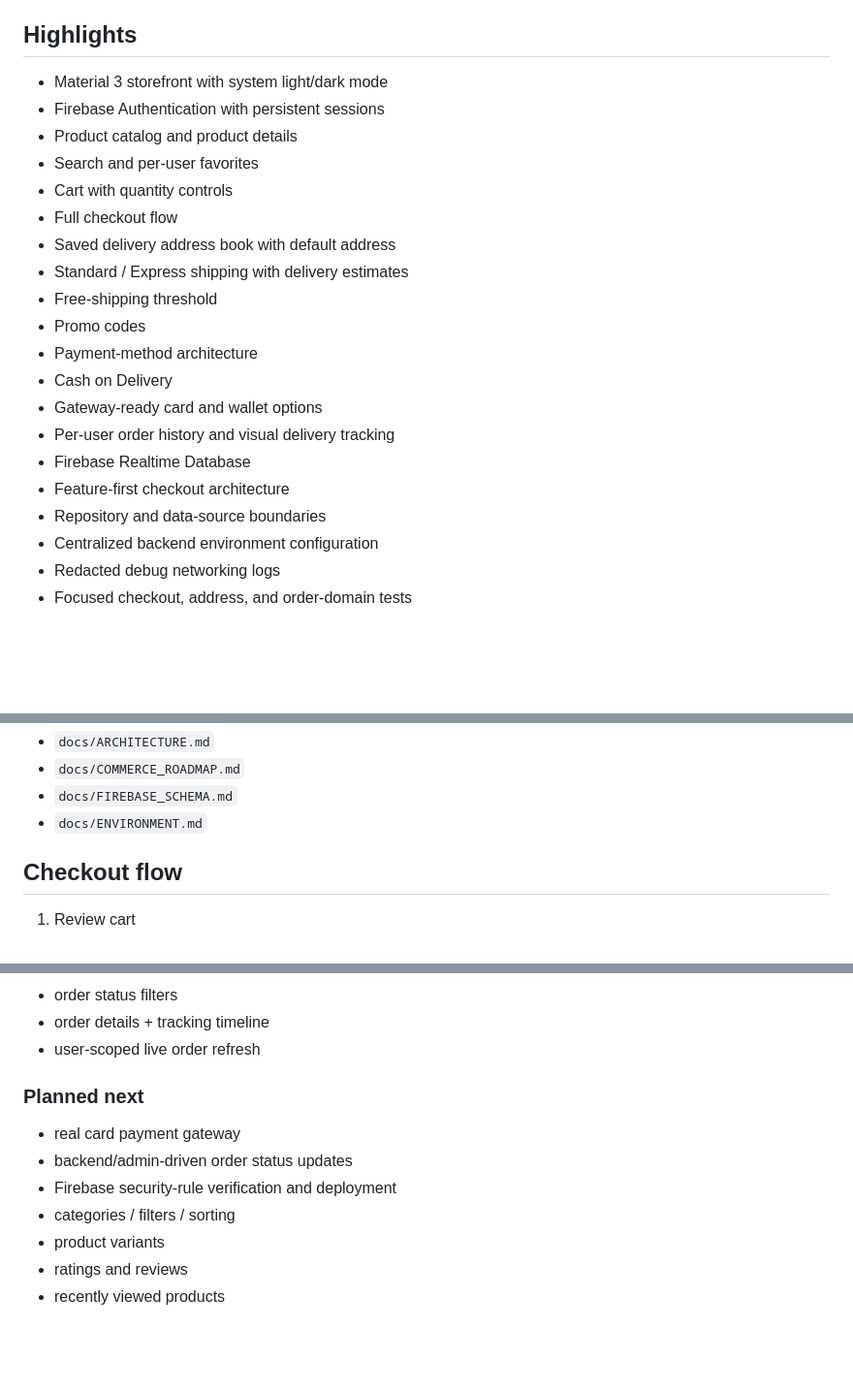
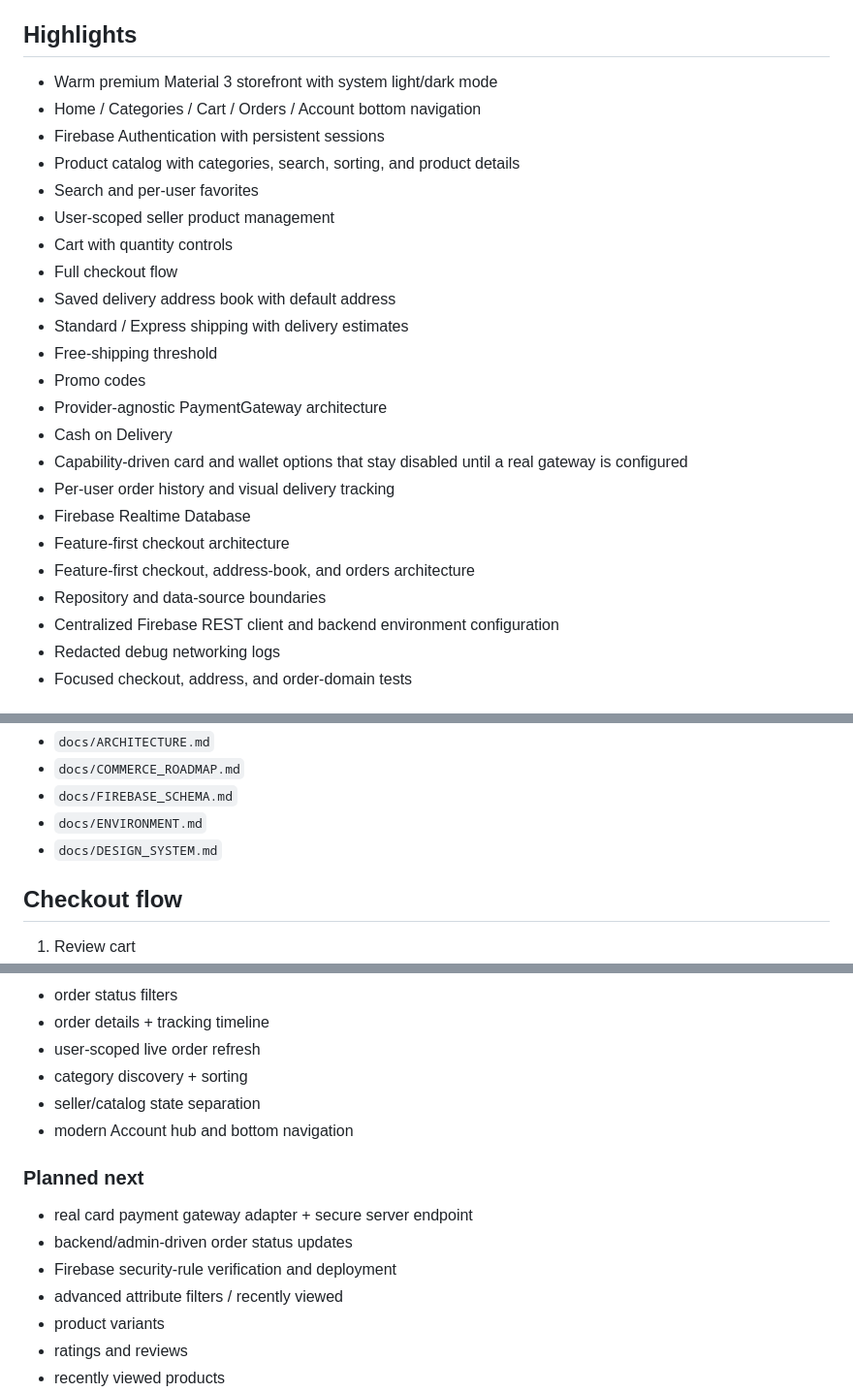
Before and after one commit to Husseinabozina/shop_application, a Markdown page: README.md, 3 parts joined by grey strips. Shown at 97% size. Rendered like a GitHub page; blank space fills up the shorter version.

Commit message:
docs: present current storefront architecture and design

```diff
--- a/README.md
+++ b/README.md
@@ -4,24 +4,27 @@ A compact Flutter e-commerce portfolio application built to look and behave like
 
 ## Highlights
 
-- Material 3 storefront with system light/dark mode
+- Warm premium Material 3 storefront with system light/dark mode
+- Home / Categories / Cart / Orders / Account bottom navigation
 - Firebase Authentication with persistent sessions
-- Product catalog and product details
+- Product catalog with categories, search, sorting, and product details
 - Search and per-user favorites
+- User-scoped seller product management
 - Cart with quantity controls
 - Full checkout flow
 - Saved delivery address book with default address
 - Standard / Express shipping with delivery estimates
 - Free-shipping threshold
 - Promo codes
-- Payment-method architecture
+- Provider-agnostic PaymentGateway architecture
 - Cash on Delivery
-- Gateway-ready card and wallet options
+- Capability-driven card and wallet options that stay disabled until a real gateway is configured
 - Per-user order history and visual delivery tracking
 - Firebase Realtime Database
 - Feature-first checkout architecture
+- Feature-first checkout, address-book, and orders architecture
 - Repository and data-source boundaries
-- Centralized backend environment configuration
+- Centralized Firebase REST client and backend environment configuration
 - Redacted debug networking logs
 - Focused checkout, address, and order-domain tests
 
@@ -54,6 +57,7 @@ Read the full architecture notes in:
 - `docs/COMMERCE_ROADMAP.md`
 - `docs/FIREBASE_SCHEMA.md`
 - `docs/ENVIRONMENT.md`
+- `docs/DESIGN_SYSTEM.md`
 
 ## Checkout flow
 
@@ -90,12 +94,15 @@ Card and wallet methods are intentionally not faked. They remain disabled until
 - order status filters
 - order details + tracking timeline
 - user-scoped live order refresh
+- category discovery + sorting
+- seller/catalog state separation
+- modern Account hub and bottom navigation
 
 ### Planned next
-- real card payment gateway
+- real card payment gateway adapter + secure server endpoint
 - backend/admin-driven order status updates
 - Firebase security-rule verification and deployment
-- categories / filters / sorting
+- advanced attribute filters / recently viewed
 - product variants
 - ratings and reviews
 - recently viewed products
```
